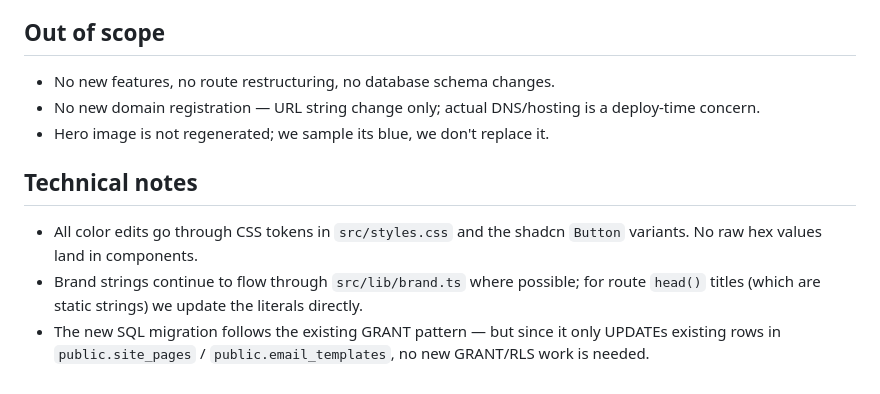
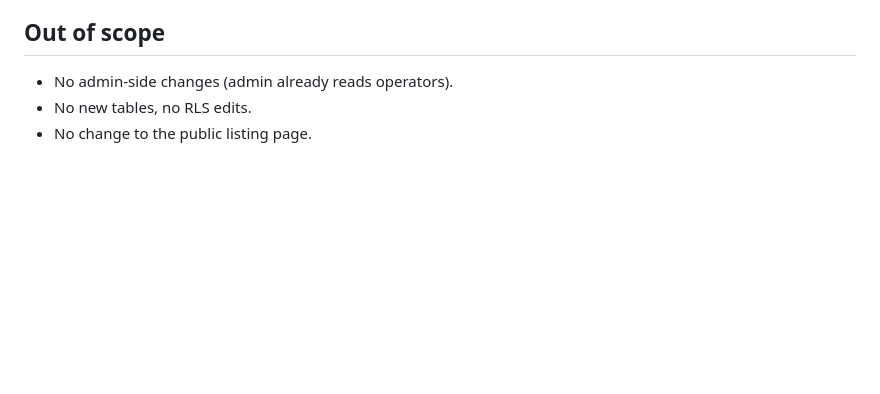
Before and after one commit to Startupabl/Fishtrippers, a Markdown page: .lovable/plan.md, the part around one of its changes. Rendered like a GitHub page; blank space fills up the shorter version.

```diff
--- a/.lovable/plan.md
+++ b/.lovable/plan.md
@@ -50,12 +40,5 @@ Two seed migrations contain Lemonaidely copy: `20260515184833_*.sql` (site_pages
 
 ## Out of scope
-
-- No new features, no route restructuring, no database schema changes.
-- No new domain registration — URL string change only; actual DNS/hosting is a deploy-time concern.
-- Hero image is not regenerated; we sample its blue, we don't replace it.
-
-## Technical notes
-
-- All color edits go through CSS tokens in `src/styles.css` and the shadcn `Button` variants. No raw hex values land in components.
-- Brand strings continue to flow through `src/lib/brand.ts` where possible; for route `head()` titles (which are static strings) we update the literals directly.
-- The new SQL migration follows the existing GRANT pattern — but since it only UPDATEs existing rows in `public.site_pages` / `public.email_templates`, no new GRANT/RLS work is needed.
+- No admin-side changes (admin already reads operators).
+- No new tables, no RLS edits.
+- No change to the public listing page.
```
Also changed, not shown: other parts of .lovable/plan.md (+33 -43 lines).
